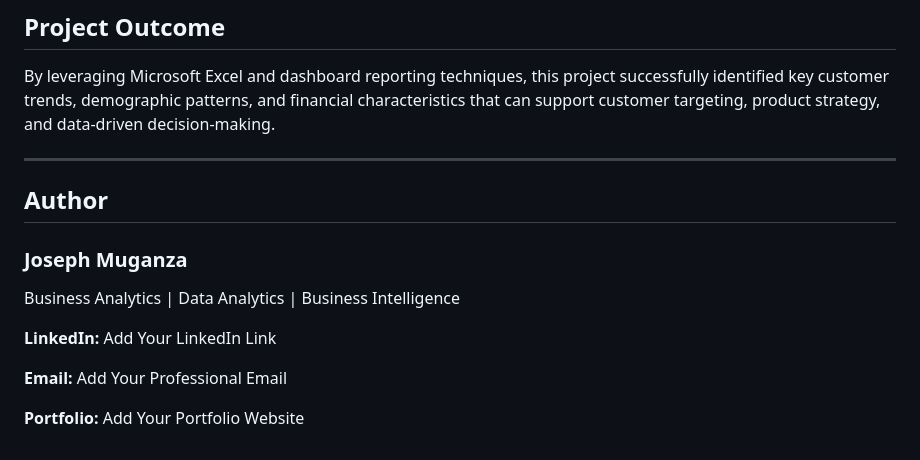
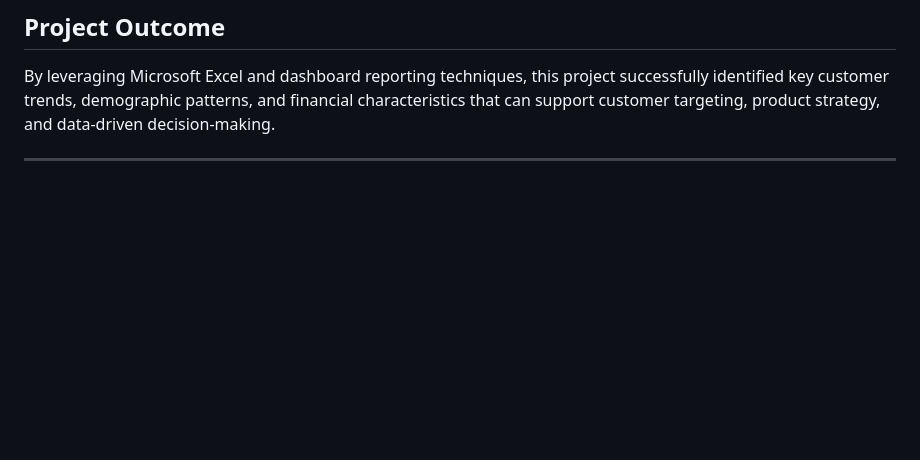
Before and after one commit to Jmuganza/Business-Analytics-Portfolio, a Markdown page: Excel_Project_Wells_Fargo/Project_Documentation.md, the part around one of its changes. Drawn GitHub-style; blank space fills up the shorter version.

```diff
--- a/Excel_Project_Wells_Fargo/Project_Documentation.md
+++ b/Excel_Project_Wells_Fargo/Project_Documentation.md
@@ -169,15 +175,3 @@ This project transforms raw customer data into actionable insights that support
 By leveraging Microsoft Excel and dashboard reporting techniques, this project successfully identified key customer trends, demographic patterns, and financial characteristics that can support customer targeting, product strategy, and data-driven decision-making.
 
 ---
-
-## Author
-
-### Joseph Muganza
-
-Business Analytics | Data Analytics | Business Intelligence
-
-**LinkedIn:** Add Your LinkedIn Link
-
-**Email:** Add Your Professional Email
-
-**Portfolio:** Add Your Portfolio Website
```
Also changed, not shown: other parts of Excel_Project_Wells_Fargo/Project_Documentation.md (+7 -1 lines).
